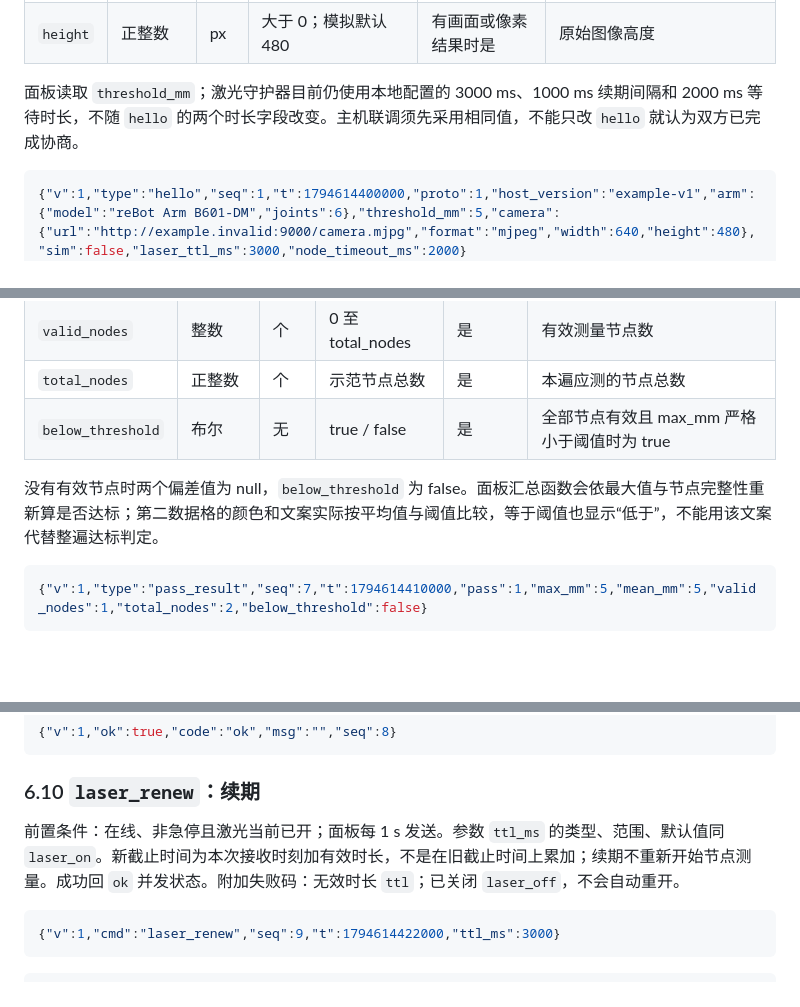
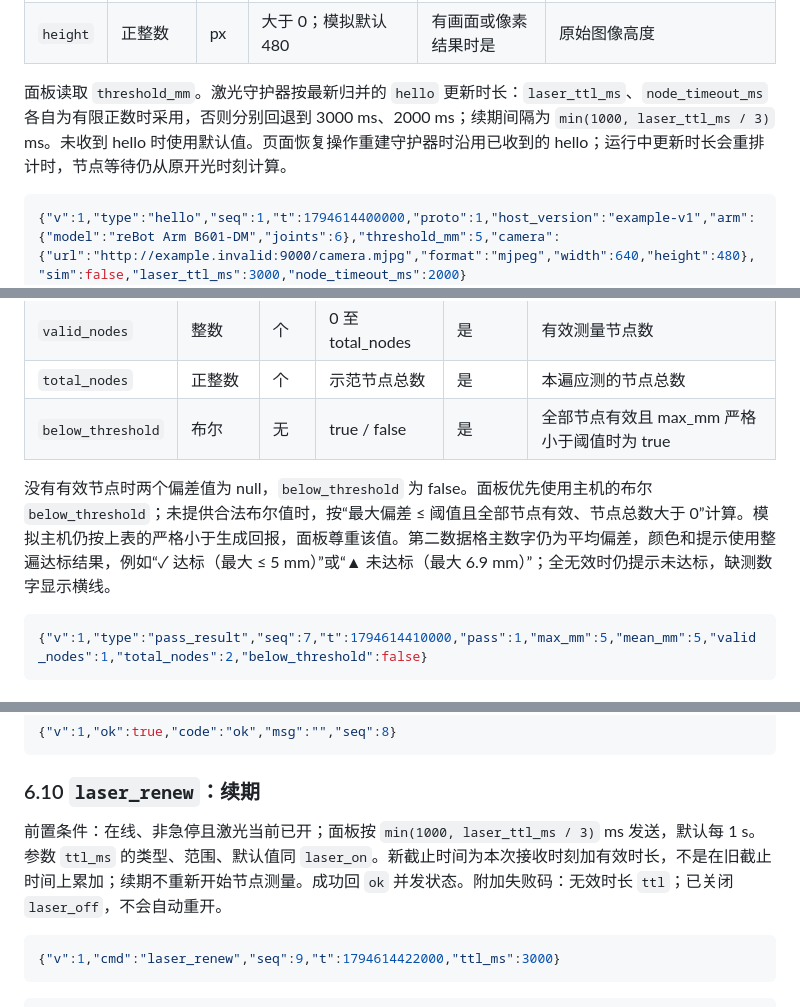
Before and after one commit to Panda-LJW/ReArm, a Markdown page: docs/接口文档.md, 3 parts joined by grey strips. Drawn GitHub-style; blank space fills up the shorter version.

````diff
--- a/docs/接口文档.md
+++ b/docs/接口文档.md
@@ -145,7 +146,7 @@
 | `width` | 正整数 | px | 大于 0；模拟默认 640 | 有画面或像素结果时是 | 原始图像宽度 |
 | `height` | 正整数 | px | 大于 0；模拟默认 480 | 有画面或像素结果时是 | 原始图像高度 |
 
-面板读取 `threshold_mm`；激光守护器目前仍使用本地配置的 3000 ms、1000 ms 续期间隔和 2000 ms 等待时长，不随 `hello` 的两个时长字段改变。主机联调须先采用相同值，不能只改 `hello` 就认为双方已完成协商。
+面板读取 `threshold_mm`。激光守护器按最新归并的 `hello` 更新时长：`laser_ttl_ms`、`node_timeout_ms` 各自为有限正数时采用，否则分别回退到 3000 ms、2000 ms；续期间隔为 `min(1000, laser_ttl_ms / 3)` ms。未收到 hello 时使用默认值。页面恢复操作重建守护器时沿用已收到的 hello；运行中更新时长会重排计时，节点等待仍从原开光时刻计算。
 
 ```json
 {"v":1,"type":"hello","seq":1,"t":1794614400000,"proto":1,"host_version":"example-v1","arm":{"model":"reBot Arm B601-DM","joints":6},"threshold_mm":5,"camera":{"url":"http://example.invalid:9000/camera.mjpg","format":"mjpeg","width":640,"height":480},"sim":false,"laser_ttl_ms":3000,"node_timeout_ms":2000}
@@ -262,7 +263,7 @@
 | `total_nodes` | 正整数 | 个 | 示范节点总数 | 是 | 本遍应测的节点总数 |
 | `below_threshold` | 布尔 | 无 | true / false | 是 | 全部节点有效且 max_mm 严格小于阈值时为 true |
 
-没有有效节点时两个偏差值为 null，`below_threshold` 为 false。面板汇总函数会依最大值与节点完整性重新算是否达标；第二数据格的颜色和文案实际按平均值与阈值比较，等于阈值也显示“低于”，不能用该文案代替整遍达标判定。
+没有有效节点时两个偏差值为 null，`below_threshold` 为 false。面板优先使用主机的布尔 `below_threshold`；未提供合法布尔值时，按“最大偏差 ≤ 阈值且全部节点有效、节点总数大于 0”计算。模拟主机仍按上表的严格小于生成回报，面板尊重该值。第二数据格主数字仍为平均偏差，颜色和提示使用整遍达标结果，例如“✓ 达标（最大 ≤ 5 mm）”或“▲ 未达标（最大 6.9 mm）”；全无效时仍提示未达标，缺测数字显示横线。
 
 ```json
 {"v":1,"type":"pass_result","seq":7,"t":1794614410000,"pass":1,"max_mm":5,"mean_mm":5,"valid_nodes":1,"total_nodes":2,"below_threshold":false}
@@ -474,7 +475,7 @@
 
 ### 6.10 `laser_renew`：续期
 
-前置条件：在线、非急停且激光当前已开；面板每 1 s 发送。参数 `ttl_ms` 的类型、范围、默认值同 `laser_on`。新截止时间为本次接收时刻加有效时长，不是在旧截止时间上累加；续期不重新开始节点测量。成功回 `ok` 并发状态。附加失败码：无效时长 `ttl`；已关闭 `laser_off`，不会自动重开。
+前置条件：在线、非急停且激光当前已开；面板按 `min(1000, laser_ttl_ms / 3)` ms 发送，默认每 1 s。参数 `ttl_ms` 的类型、范围、默认值同 `laser_on`。新截止时间为本次接收时刻加有效时长，不是在旧截止时间上累加；续期不重新开始节点测量。成功回 `ok` 并发状态。附加失败码：无效时长 `ttl`；已关闭 `laser_off`，不会自动重开。
 
 ```json
 {"v":1,"cmd":"laser_renew","seq":9,"t":1794614422000,"ttl_ms":3000}
````
Also changed, not shown: other parts of docs/接口文档.md (+20 -17 lines), docs/model-swap/screenshots/after-invalid-measurement.png (added), 12 other files.
